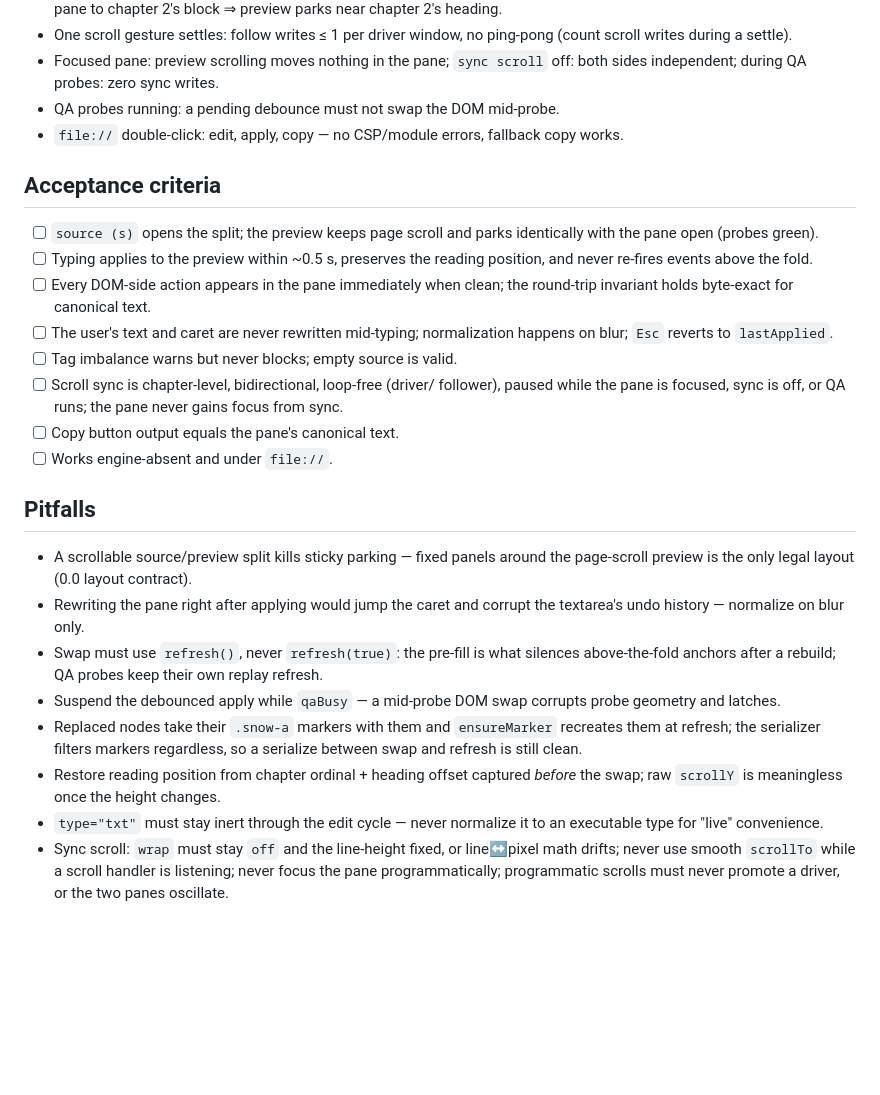
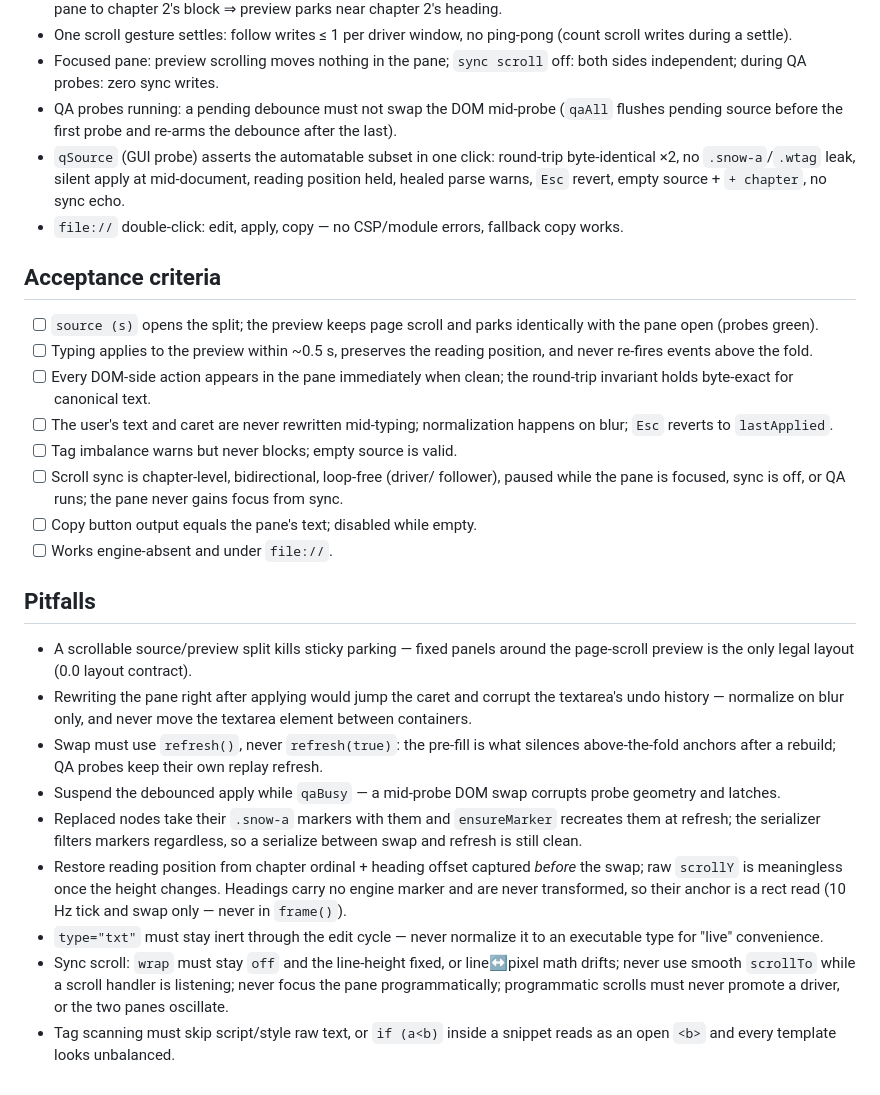
Before and after one commit to luncat8/snowfall-core, a Markdown page: 0.5.1-plan-source-editor.md, the part around one of its changes. GitHub-like rendering; blank space fills up the shorter version.

```diff
--- a/0.5.1-plan-source-editor.md
+++ b/0.5.1-plan-source-editor.md
@@ -157,7 +183,13 @@ fallback, unchanged from 0.5.0.
   ping-pong (count scroll writes during a settle).
 - Focused pane: preview scrolling moves nothing in the pane; `sync scroll`
   off: both sides independent; during QA probes: zero sync writes.
-- QA probes running: a pending debounce must not swap the DOM mid-probe.
+- QA probes running: a pending debounce must not swap the DOM mid-probe
+  (`qaAll` flushes pending source before the first probe and re-arms the
+  debounce after the last).
+- `qSource` (GUI probe) asserts the automatable subset in one click:
+  round-trip byte-identical ×2, no `.snow-a`/`.wtag` leak, silent apply at
+  mid-document, reading position held, healed parse warns, `Esc` revert,
+  empty source + `+ chapter`, no sync echo.
 - `file://` double-click: edit, apply, copy — no CSP/module errors, fallback
   copy works.
 
@@ -175,7 +207,7 @@ fallback, unchanged from 0.5.0.
 - [ ] Scroll sync is chapter-level, bidirectional, loop-free (driver/
   follower), paused while the pane is focused, sync is off, or QA runs; the
   pane never gains focus from sync.
-- [ ] Copy button output equals the pane's canonical text.
+- [ ] Copy button output equals the pane's text; disabled while empty.
 - [ ] Works engine-absent and under `file://`.
 
 ## Pitfalls
@@ -184,7 +216,8 @@ fallback, unchanged from 0.5.0.
   around the page-scroll preview is the only legal layout (0.0 layout
   contract).
 - Rewriting the pane right after applying would jump the caret and corrupt
-  the textarea's undo history — normalize on blur only.
+  the textarea's undo history — normalize on blur only, and never move the
+  textarea element between containers.
 - Swap must use `refresh()`, never `refresh(true)`: the pre-fill is what
   silences above-the-fold anchors after a rebuild; QA probes keep their own
   replay refresh.
@@ -195,9 +228,13 @@ fallback, unchanged from 0.5.0.
   serialize between swap and refresh is still clean.
 - Restore reading position from chapter ordinal + heading offset captured
   *before* the swap; raw `scrollY` is meaningless once the height changes.
+  Headings carry no engine marker and are never transformed, so their anchor
+  is a rect read (10 Hz tick and swap only — never in `frame()`).
 - `type="txt"` must stay inert through the edit cycle — never normalize it
   to an executable type for "live" convenience.
 - Sync scroll: `wrap` must stay `off` and the line-height fixed, or
   line↔pixel math drifts; never use smooth `scrollTo` while a scroll handler
   is listening; never focus the pane programmatically; programmatic scrolls
   must never promote a driver, or the two panes oscillate.
+- Tag scanning must skip script/style raw text, or `if (a<b)` inside a
+  snippet reads as an open `<b>` and every template looks unbalanced.
```
Also changed, not shown: other parts of 0.5.1-plan-source-editor.md (+67 -41 lines), 0.5.0-plan-template-editor.md (+45 -22 lines).
